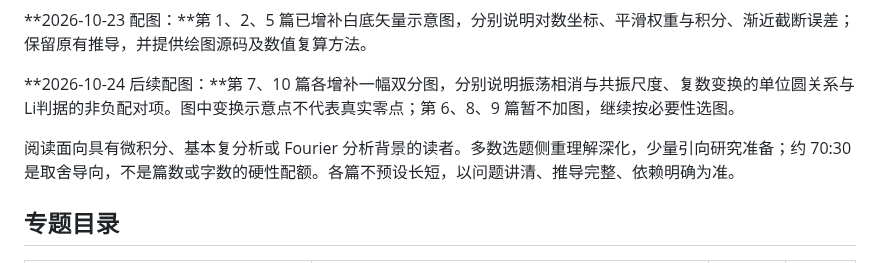
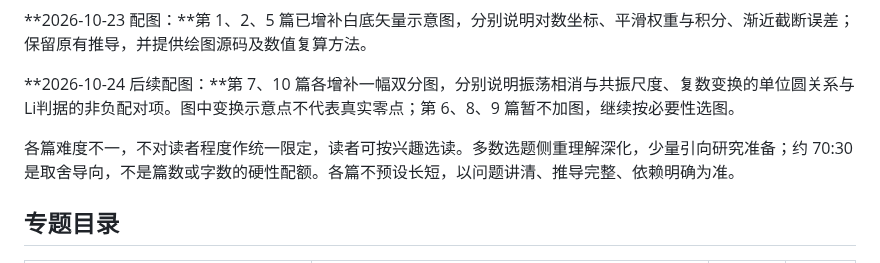
Before and after one commit to lichengtong123/lichengtong-RH, a Markdown page: 学习笔记/README.md, the part around the change. Drawn GitHub-style.

Commit message:
Learning notes README: drop the fixed reader-level requirement

```diff
--- a/学习笔记/README.md
+++ b/学习笔记/README.md
@@ -16,7 +16,7 @@
 
 **2026-10-24 后续配图：**第 7、10 篇各增补一幅双分图，分别说明振荡相消与共振尺度、复数变换的单位圆关系与Li判据的非负配对项。图中变换示意点不代表真实零点；第 6、8、9 篇暂不加图，继续按必要性选图。
 
-阅读面向具有微积分、基本复分析或 Fourier 分析背景的读者。多数选题侧重理解深化，少量引向研究准备；约 70:30 是取舍导向，不是篇数或字数的硬性配额。各篇不预设长短，以问题讲清、推导完整、依赖明确为准。
+各篇难度不一，不对读者程度作统一限定，读者可按兴趣选读。多数选题侧重理解深化，少量引向研究准备；约 70:30 是取舍导向，不是篇数或字数的硬性配额。各篇不预设长短，以问题讲清、推导完整、依赖明确为准。
 
 ## 专题目录
 
```
